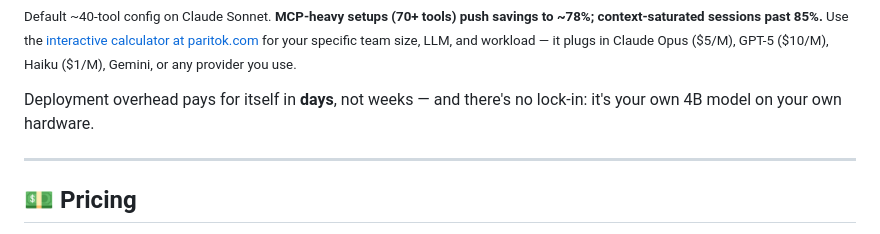
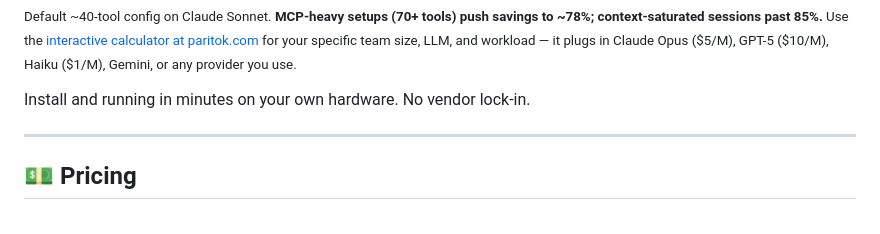
Before and after one commit to Paritok-official/paritok-4b-v1, a Markdown page: README.md, the part around the change. Drawn GitHub-style.

Commit message:
readme: reframe Cost Impact closing line ('pays for itself in days' -> 'install in minutes, no lock-in')

```diff
--- a/README.md
+++ b/README.md
@@ -180,7 +180,7 @@ The **74%** figure is Paritok's **content compression rate** — file reads, too
 
 <sub>Default ~40-tool config on Claude Sonnet. **MCP-heavy setups (70+ tools) push savings to ~78%; context-saturated sessions past 85%.** Use the [interactive calculator at paritok.com](https://paritok.com) for your specific team size, LLM, and workload — it plugs in Claude Opus ($5/M), GPT-5 ($10/M), Haiku ($1/M), Gemini, or any provider you use.</sub>
 
-Deployment overhead pays for itself in **days**, not weeks — and there's no lock-in: it's your own 4B model on your own hardware.
+Install and running in minutes on your own hardware. No vendor lock-in.
 
 ---
 
```
